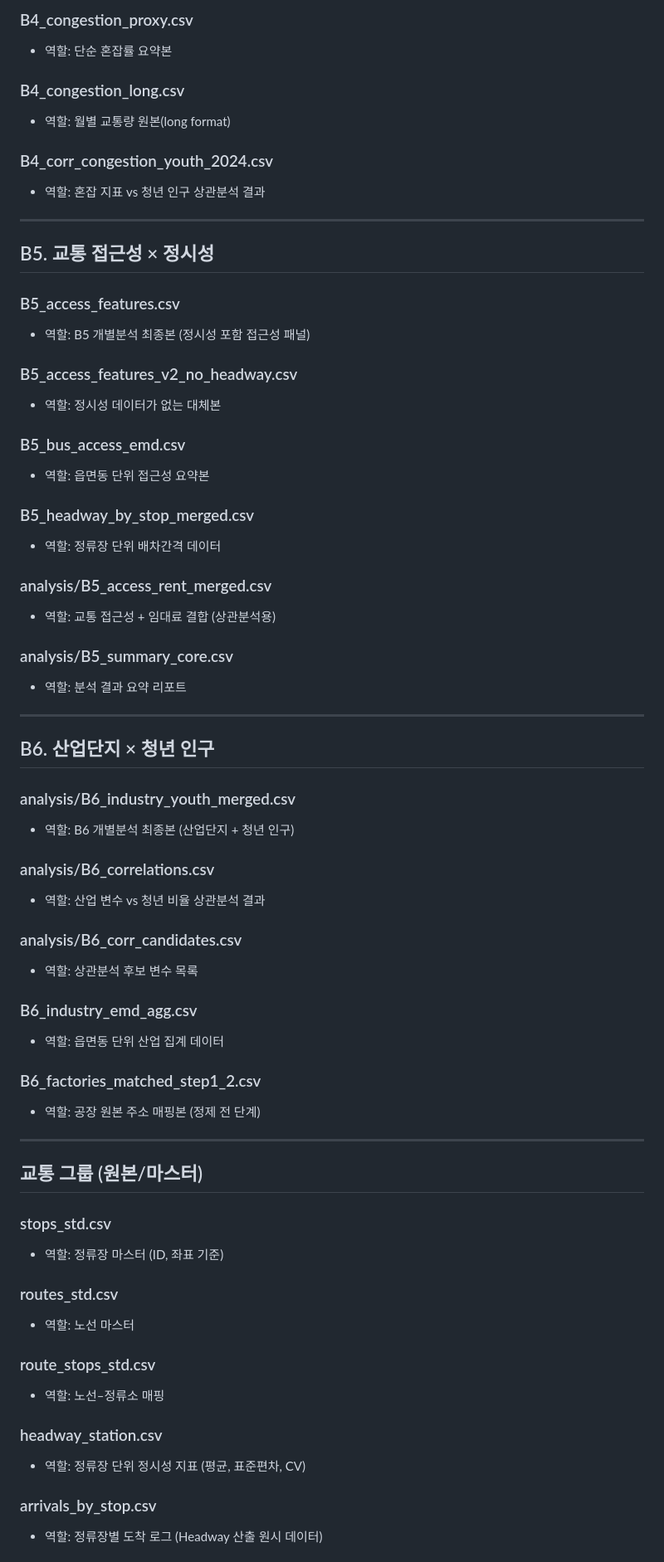
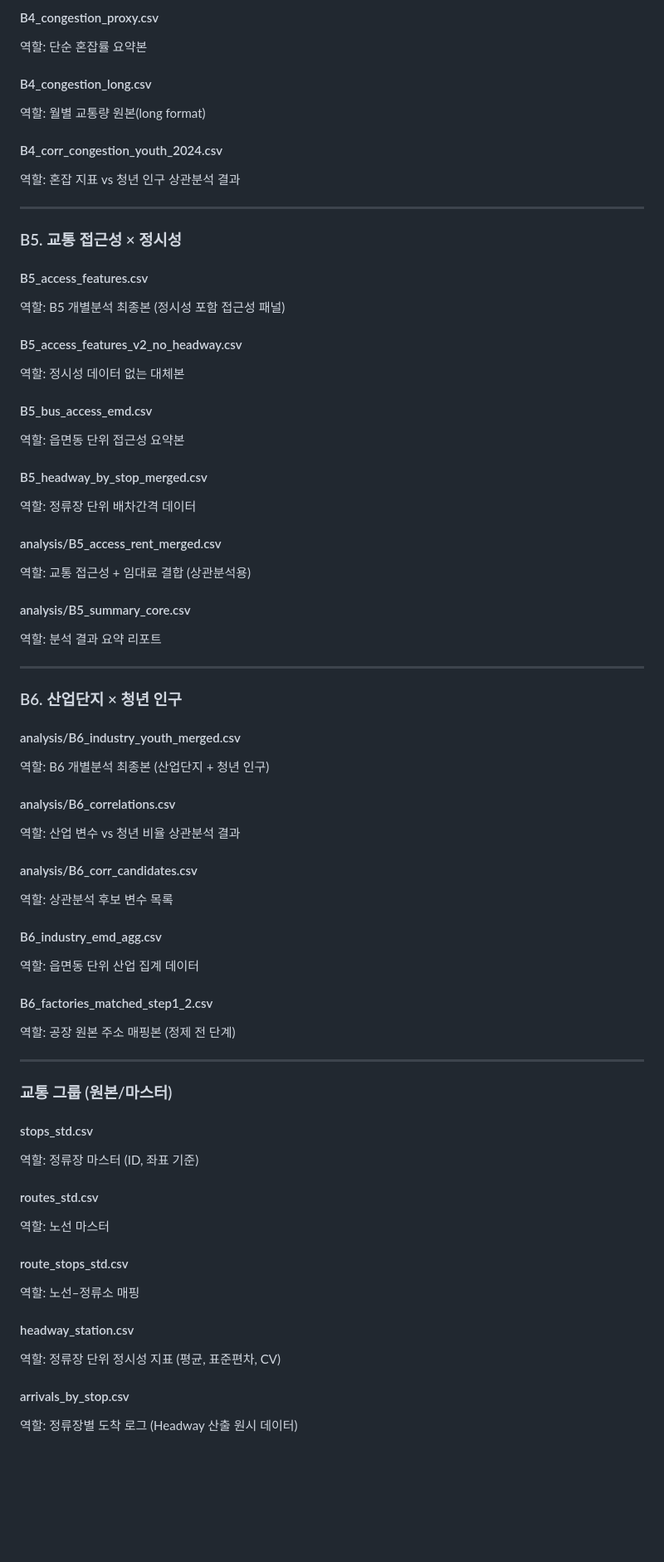
Before and after one commit to janghjun/changwon_data_project, a Markdown page: 데이터셋 정리하기/README.md, the part around one of its changes. Shown at 83% size. Rendered like a GitHub page; blank space fills up the shorter version.

```diff
--- a/데이터셋 정리하기/README.md
+++ b/데이터셋 정리하기/README.md
@@ -72,70 +74,70 @@
 
-### B4_congestion_proxy.csv
-- 역할: 단순 혼잡률 요약본
+#### B4_congestion_proxy.csv
+역할: 단순 혼잡률 요약본
 
-### B4_congestion_long.csv
-- 역할: 월별 교통량 원본(long format)
+#### B4_congestion_long.csv
+역할: 월별 교통량 원본(long format)
 
-### B4_corr_congestion_youth_2024.csv
-- 역할: 혼잡 지표 vs 청년 인구 상관분석 결과
+#### B4_corr_congestion_youth_2024.csv
+역할: 혼잡 지표 vs 청년 인구 상관분석 결과
 
 ---
 
-## B5. 교통 접근성 × 정시성
+### B5. 교통 접근성 × 정시성
 
-### B5_access_features.csv
-- 역할: B5 개별분석 최종본 (정시성 포함 접근성 패널)
+#### B5_access_features.csv
+역할: B5 개별분석 최종본 (정시성 포함 접근성 패널)
 
-### B5_access_features_v2_no_headway.csv
-- 역할: 정시성 데이터가 없는 대체본
+#### B5_access_features_v2_no_headway.csv
+역할: 정시성 데이터 없는 대체본
 
-### B5_bus_access_emd.csv
-- 역할: 읍면동 단위 접근성 요약본
+#### B5_bus_access_emd.csv
+역할: 읍면동 단위 접근성 요약본
 
-### B5_headway_by_stop_merged.csv
-- 역할: 정류장 단위 배차간격 데이터
+#### B5_headway_by_stop_merged.csv
+역할: 정류장 단위 배차간격 데이터
 
-### analysis/B5_access_rent_merged.csv
-- 역할: 교통 접근성 + 임대료 결합 (상관분석용)
+#### analysis/B5_access_rent_merged.csv
+역할: 교통 접근성 + 임대료 결합 (상관분석용)
 
-### analysis/B5_summary_core.csv
-- 역할: 분석 결과 요약 리포트
+#### analysis/B5_summary_core.csv
+역할: 분석 결과 요약 리포트
 
 ---
 
-## B6. 산업단지 × 청년 인구
+### B6. 산업단지 × 청년 인구
 
-### analysis/B6_industry_youth_merged.csv
-- 역할: B6 개별분석 최종본 (산업단지 + 청년 인구)
+#### analysis/B6_industry_youth_merged.csv
+역할: B6 개별분석 최종본 (산업단지 + 청년 인구)
 
-### analysis/B6_correlations.csv
-- 역할: 산업 변수 vs 청년 비율 상관분석 결과
+#### analysis/B6_correlations.csv
+역할: 산업 변수 vs 청년 비율 상관분석 결과
 
-### analysis/B6_corr_candidates.csv
-- 역할: 상관분석 후보 변수 목록
+#### analysis/B6_corr_candidates.csv
+역할: 상관분석 후보 변수 목록
 
-### B6_industry_emd_agg.csv
-- 역할: 읍면동 단위 산업 집계 데이터
+#### B6_industry_emd_agg.csv
+역할: 읍면동 단위 산업 집계 데이터
 
-### B6_factories_matched_step1_2.csv
-- 역할: 공장 원본 주소 매핑본 (정제 전 단계)
+#### B6_factories_matched_step1_2.csv
+역할: 공장 원본 주소 매핑본 (정제 전 단계)
 
 ---
 
-## 교통 그룹 (원본/마스터)
+### 교통 그룹 (원본/마스터)
 
-### stops_std.csv
-- 역할: 정류장 마스터 (ID, 좌표 기준)
+#### stops_std.csv
+역할: 정류장 마스터 (ID, 좌표 기준)
 
-### routes_std.csv
-- 역할: 노선 마스터
+#### routes_std.csv
+역할: 노선 마스터
 
-### route_stops_std.csv
-- 역할: 노선–정류소 매핑
+#### route_stops_std.csv
+역할: 노선–정류소 매핑
 
-### headway_station.csv
-- 역할: 정류장 단위 정시성 지표 (평균, 표준편차, CV)
+#### headway_station.csv
+역할: 정류장 단위 정시성 지표 (평균, 표준편차, CV)
 
-### arrivals_by_stop.csv
-- 역할: 정류장별 도착 로그 (Headway 산출 원시 데이터)
+#### arrivals_by_stop.csv
+역할: 정류장별 도착 로그 (Headway 산출 원시 데이터)
 
```
Also changed, not shown: other parts of 데이터셋 정리하기/README.md (+102 -82 lines).
